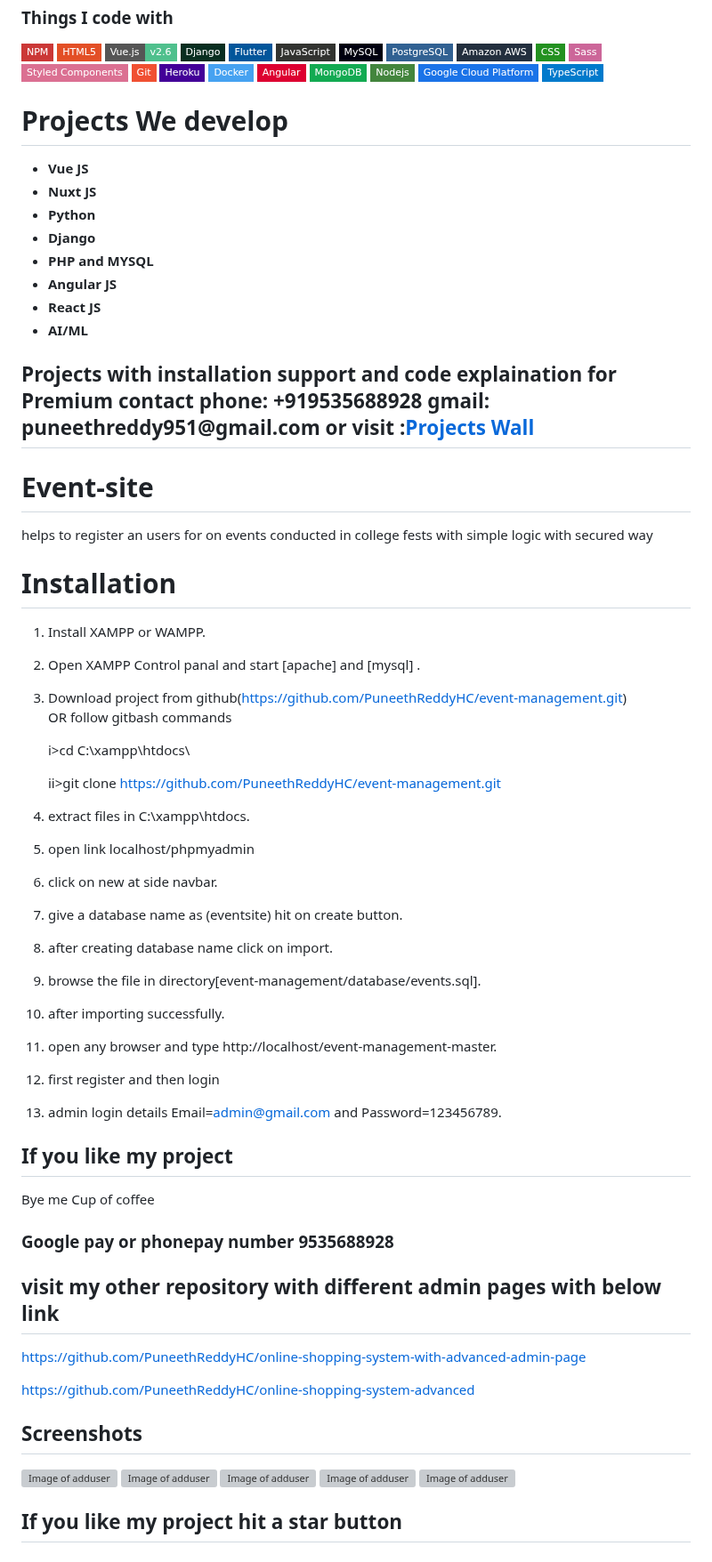
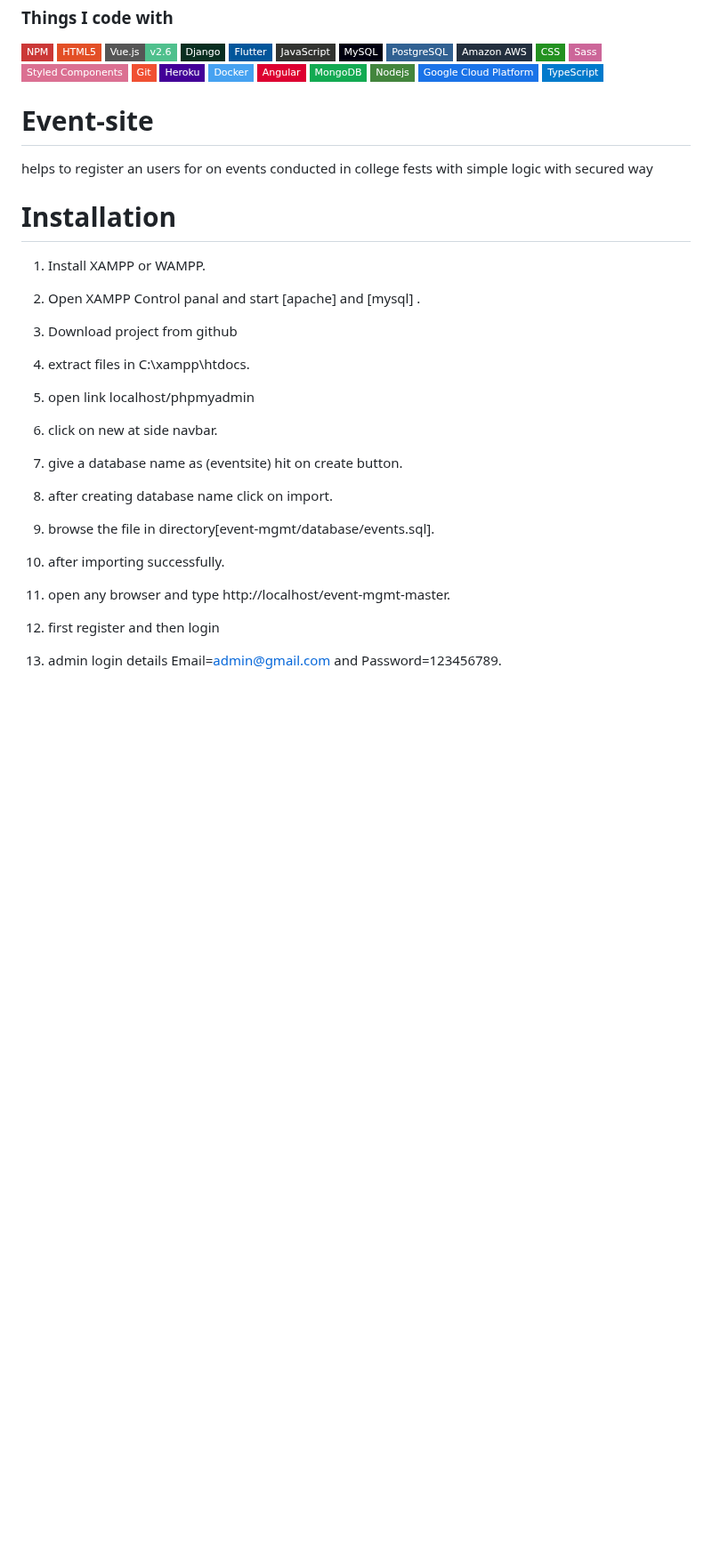
Before and after one commit to Greeshmargowda/event-mgmt, a Markdown page: README.md, the part around one of its changes. Shown at 89% size. Drawn GitHub-style; badges without logos; blank space fills up the shorter version; grey boxes are pictures that could not be loaded.

```diff
--- a/README.md
+++ b/README.md
@@ -27,19 +23,7 @@
   <img alt="TypeScript" src="https://img.shields.io/badge/-TypeScript-007ACC?style=flat-square&logo=typescript&logoColor=white" />
 
 </p>
-<h1>Projects We develop</h1>
 
-<ul>
-	<li><b>Vue JS</b></li>
-	<li><b>Nuxt JS</b></li>
-	<li><b>Python</b></li>
-	<li><b>Django</b></li>
-	<li><b>PHP and MYSQL</b></li>
-	<li><b>Angular JS</b></li>
-	<li><b>React JS</b></li>
-	<li><b>AI/ML</b></li>
-</ul>
-<h2> Projects with installation support and code explaination for Premium contact phone: +919535688928 gmail: puneethreddy951@gmail.com or visit :<a href="http://www.projectswall.com/">Projects Wall</a></h2>
 
 # Event-site
 helps to register an users for on events conducted in college fests with simple logic with secured way
@@ -50,12 +34,7 @@ helps to register an users for on events conducted in college fests with simple
 
 2. Open XAMPP Control panal and start [apache] and [mysql] .
 
-3. Download project from github(https://github.com/PuneethReddyHC/event-management.git)
-    OR follow gitbash commands
-
-    i>cd C:\\xampp\htdocs\
-
-    ii>git clone https://github.com/PuneethReddyHC/event-management.git
+3. Download project from github
 
 4. extract files in C:\\xampp\htdocs\.
 
@@ -67,31 +46,12 @@ helps to register an users for on events conducted in college fests with simple
 
 8. after creating database name click on import.
 
-9. browse the file in directory[event-management/database/events.sql].
+9. browse the file in directory[event-mgmt/database/events.sql].
 
 10. after importing successfully.
 
-11. open any browser and type http://localhost/event-management-master.
+11. open any browser and type http://localhost/event-mgmt-master.
 
 12. first register and then login
 
 13. admin login details  Email=admin@gmail.com and Password=123456789.
-
-## If you like my project
-Bye me Cup of coffee
-
-### Google pay or phonepay number 9535688928
-
-## visit my other repository with different admin pages with below link
-https://github.com/PuneethReddyHC/online-shopping-system-with-advanced-admin-page
-
-https://github.com/PuneethReddyHC/online-shopping-system-advanced
-
-## Screenshots
-![Image of adduser](https://github.com/PuneethReddyHC/event-management/blob/master/screenshots/home.png)
-![Image of adduser](https://github.com/PuneethReddyHC/event-management/blob/master/screenshots/events.png)
-![Image of adduser](https://github.com/PuneethReddyHC/event-management/blob/master/screenshots/about.png)
-![Image of adduser](https://github.com/PuneethReddyHC/event-management/blob/master/screenshots/events1.png)
-![Image of adduser](https://github.com/PuneethReddyHC/event-management/blob/master/screenshots/login.png)
-
-##  If you like my project hit a star button
```
Also changed, not shown: other parts of README.md (+0 -4 lines).
